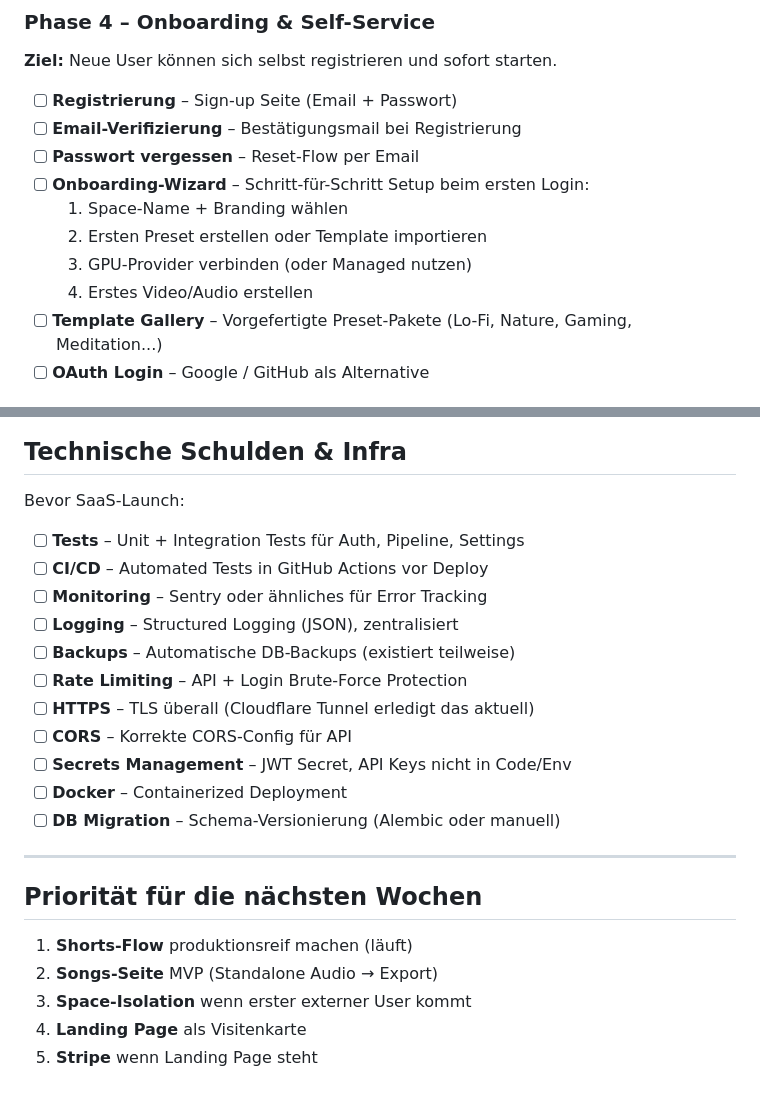
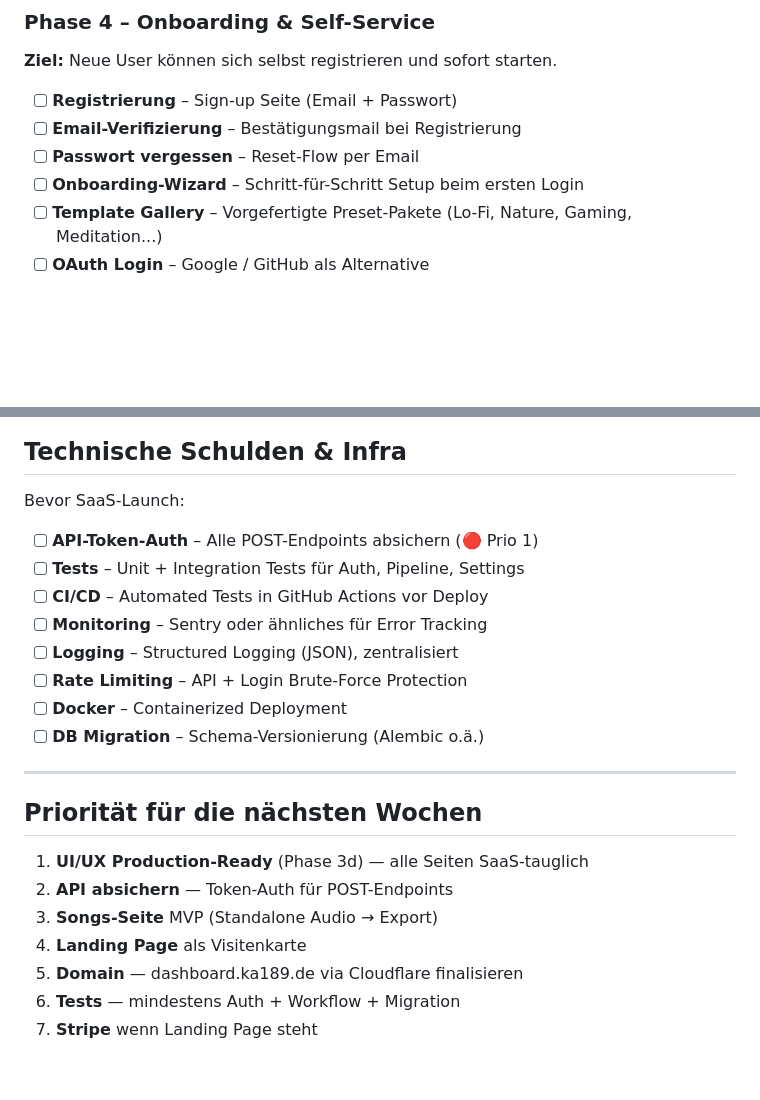
Before and after one commit to pepler1993-dot/WhispersoftheSevenKingdoms, a Markdown page: docs/SAAS_CONCEPT.md, 2 parts joined by grey strips. Drawn GitHub-style; blank space fills up the shorter version.

```diff
--- a/docs/SAAS_CONCEPT.md
+++ b/docs/SAAS_CONCEPT.md
@@ -45,11 +91,7 @@ Whisper Studio wird eine konfigurierbare Content-Produktionsplattform. Jeder Use
 - [ ] **Registrierung** – Sign-up Seite (Email + Passwort)
 - [ ] **Email-Verifizierung** – Bestätigungsmail bei Registrierung
 - [ ] **Passwort vergessen** – Reset-Flow per Email
-- [ ] **Onboarding-Wizard** – Schritt-für-Schritt Setup beim ersten Login:
-  1. Space-Name + Branding wählen
-  2. Ersten Preset erstellen oder Template importieren
-  3. GPU-Provider verbinden (oder Managed nutzen)
-  4. Erstes Video/Audio erstellen
+- [ ] **Onboarding-Wizard** – Schritt-für-Schritt Setup beim ersten Login
 - [ ] **Template Gallery** – Vorgefertigte Preset-Pakete (Lo-Fi, Nature, Gaming, Meditation...)
 - [ ] **OAuth Login** – Google / GitHub als Alternative
 
@@ -141,24 +158,23 @@ Whisper Studio wird eine konfigurierbare Content-Produktionsplattform. Jeder Use
 
 Bevor SaaS-Launch:
 
+- [ ] **API-Token-Auth** – Alle POST-Endpoints absichern (🔴 Prio 1)
 - [ ] **Tests** – Unit + Integration Tests für Auth, Pipeline, Settings
 - [ ] **CI/CD** – Automated Tests in GitHub Actions vor Deploy
 - [ ] **Monitoring** – Sentry oder ähnliches für Error Tracking
 - [ ] **Logging** – Structured Logging (JSON), zentralisiert
-- [ ] **Backups** – Automatische DB-Backups (existiert teilweise)
 - [ ] **Rate Limiting** – API + Login Brute-Force Protection
-- [ ] **HTTPS** – TLS überall (Cloudflare Tunnel erledigt das aktuell)
-- [ ] **CORS** – Korrekte CORS-Config für API
-- [ ] **Secrets Management** – JWT Secret, API Keys nicht in Code/Env
 - [ ] **Docker** – Containerized Deployment
-- [ ] **DB Migration** – Schema-Versionierung (Alembic oder manuell)
+- [ ] **DB Migration** – Schema-Versionierung (Alembic o.ä.)
 
 ---
 
 ## Priorität für die nächsten Wochen
 
-1. **Shorts-Flow** produktionsreif machen (läuft)
-2. **Songs-Seite** MVP (Standalone Audio → Export)
-3. **Space-Isolation** wenn erster externer User kommt
+1. **UI/UX Production-Ready** (Phase 3d) — alle Seiten SaaS-tauglich
+2. **API absichern** — Token-Auth für POST-Endpoints
+3. **Songs-Seite** MVP (Standalone Audio → Export)
 4. **Landing Page** als Visitenkarte
-5. **Stripe** wenn Landing Page steht
+5. **Domain** — dashboard.ka189.de via Cloudflare finalisieren
+6. **Tests** — mindestens Auth + Workflow + Migration
+7. **Stripe** wenn Landing Page steht
```
Also changed, not shown: other parts of docs/SAAS_CONCEPT.md (+60 -39 lines).
